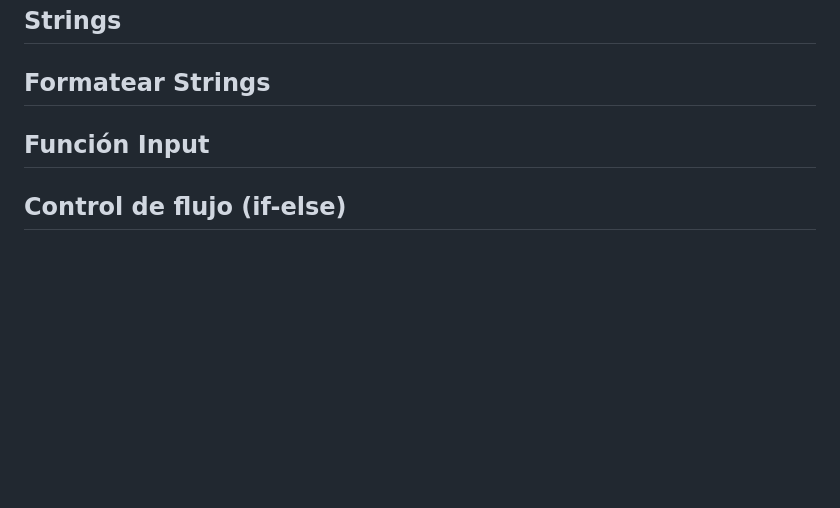
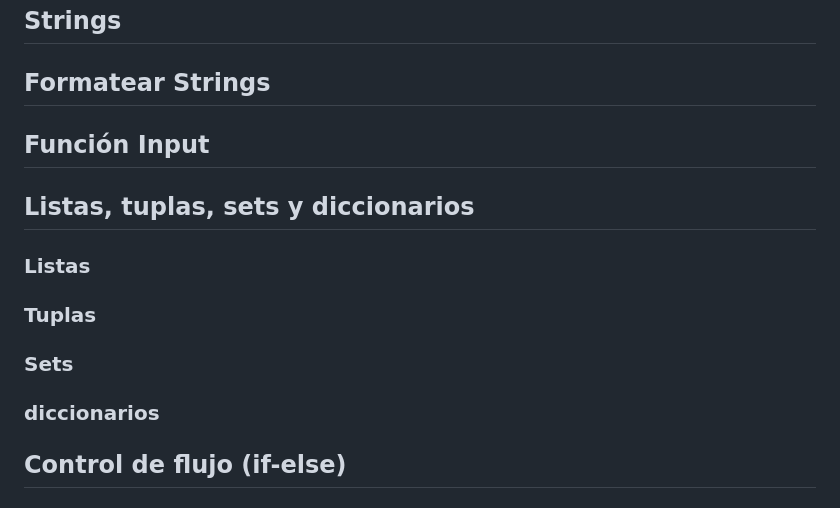
Before and after one commit to anidroid1184/BACKEND_ROADMAP, a Markdown page: python/Conceptos básicos Python.md, the part around the change. Rendered like a GitHub page; blank space fills up the shorter version.

Commit message:
Update Conceptos básicos Python.md
Agrego conceptos adicionales, listas tuplas sets y diccionarios

```diff
--- a/python/Conceptos básicos Python.md
+++ b/python/Conceptos básicos Python.md
@@ -265,6 +265,13 @@ Y puedes consultarlas en: https://pep8.org/
 
 ## Función Input
 
+## Listas, tuplas, sets y diccionarios
+
+### Listas
+### Tuplas
+### Sets
+### diccionarios
+
 ## Control de flujo (if-else)
 
 ## Switch(match)
```
